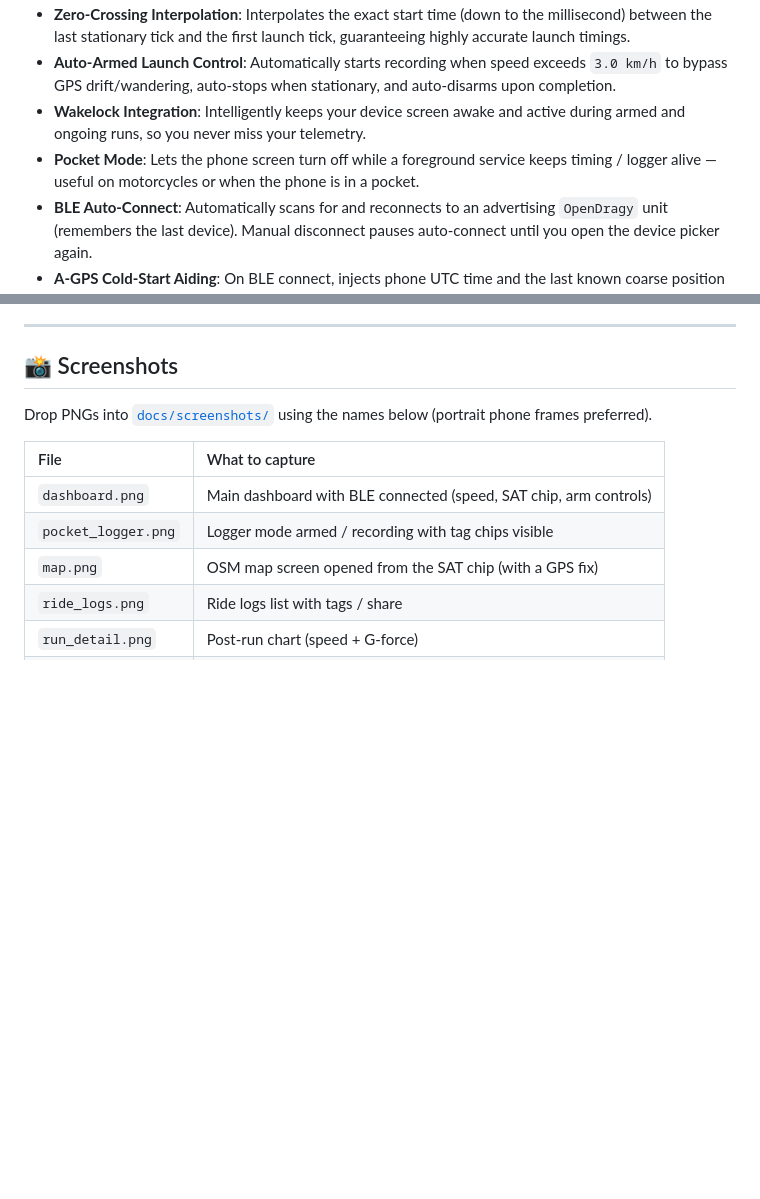
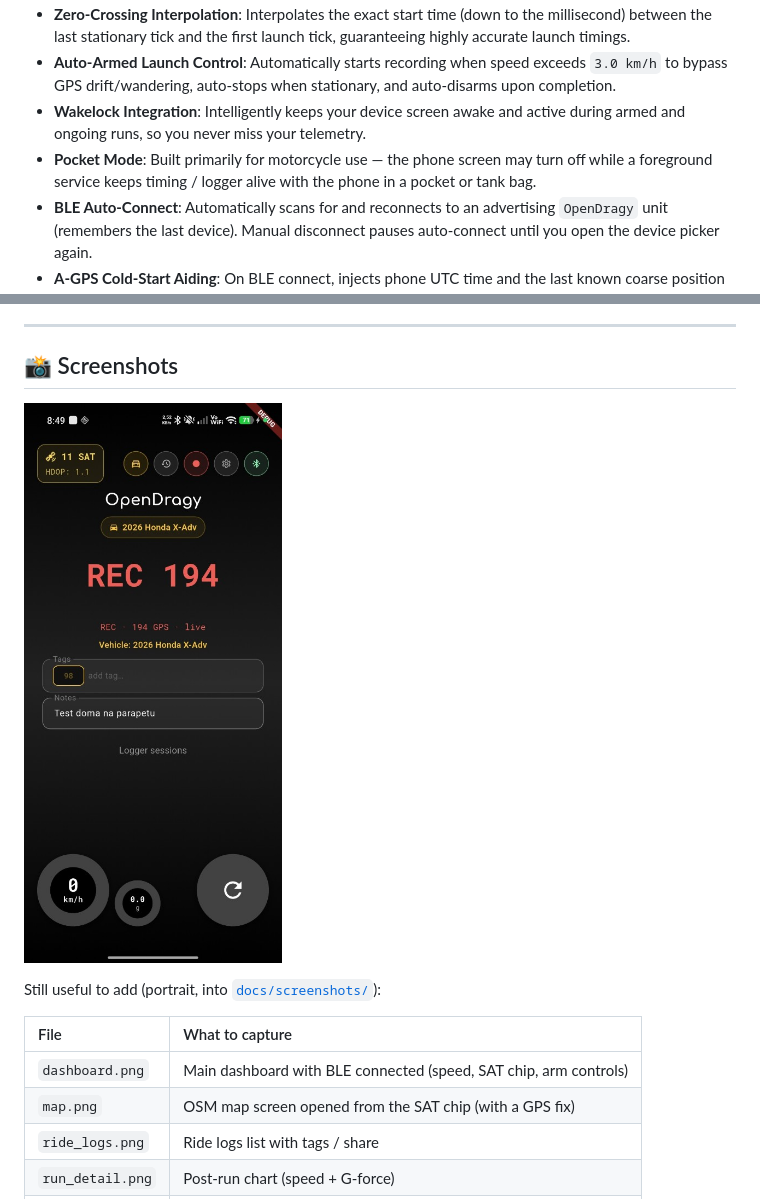
Before and after one commit to fbernatchez/open-dragy, a Markdown page: README.md, 2 parts joined by grey strips. Rendered like a GitHub page; pictures changed too: docs/screenshots/pocket_logger.png (added); blank space fills up the shorter version.

Commit message:
docs: clarify pocket mode and add logger screenshot

```diff
--- a/README.md
+++ b/README.md
@@ -11,7 +11,7 @@ OpenDragy is a high-precision, open-source vehicle performance timer that measur
 * **Zero-Crossing Interpolation**: Interpolates the exact start time (down to the millisecond) between the last stationary tick and the first launch tick, guaranteeing highly accurate launch timings.
 * **Auto-Armed Launch Control**: Automatically starts recording when speed exceeds `3.0 km/h` to bypass GPS drift/wandering, auto-stops when stationary, and auto-disarms upon completion.
 * **Wakelock Integration**: Intelligently keeps your device screen awake and active during armed and ongoing runs, so you never miss your telemetry.
-* **Pocket Mode**: Lets the phone screen turn off while a foreground service keeps timing / logger alive — useful on motorcycles or when the phone is in a pocket.
+* **Pocket Mode**: Built primarily for motorcycle use — the phone screen may turn off while a foreground service keeps timing / logger alive with the phone in a pocket or tank bag.
 * **BLE Auto-Connect**: Automatically scans for and reconnects to an advertising `OpenDragy` unit (remembers the last device). Manual disconnect pauses auto-connect until you open the device picker again.
 * **A-GPS Cold-Start Aiding**: On BLE connect, injects phone UTC time and the last known coarse position into the u-blox M10 to speed up time-to-first-fix.
 * **Continuous Logger Mode**: Records a full session to GPX + GPS/IMU CSV (with tags & notes) for offline PC analysis; sessions sync into a durable `/OpenDragy` folder on the phone.
@@ -26,12 +26,13 @@ OpenDragy is a high-precision, open-source vehicle performance timer that measur
 
 ## 📸 Screenshots
 
-Drop PNGs into [`docs/screenshots/`](docs/screenshots/) using the names below (portrait phone frames preferred).
+![Logger mode](docs/screenshots/pocket_logger.png)
+
+Still useful to add (portrait, into [`docs/screenshots/`](docs/screenshots/)):
 
 | File | What to capture |
 | :--- | :--- |
 | `dashboard.png` | Main dashboard with BLE connected (speed, SAT chip, arm controls) |
-| `pocket_logger.png` | Logger mode armed / recording with tag chips visible |
 | `map.png` | OSM map screen opened from the SAT chip (with a GPS fix) |
 | `ride_logs.png` | Ride logs list with tags / share |
 | `run_detail.png` | Post-run chart (speed + G-force) |
```
Also changed, not shown: other parts of README.md (+0 -6 lines).
